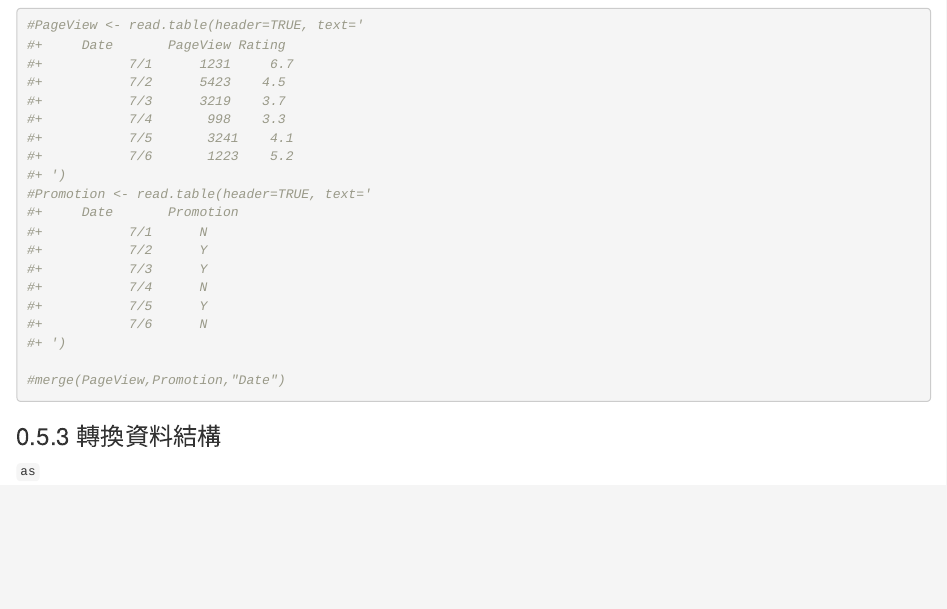
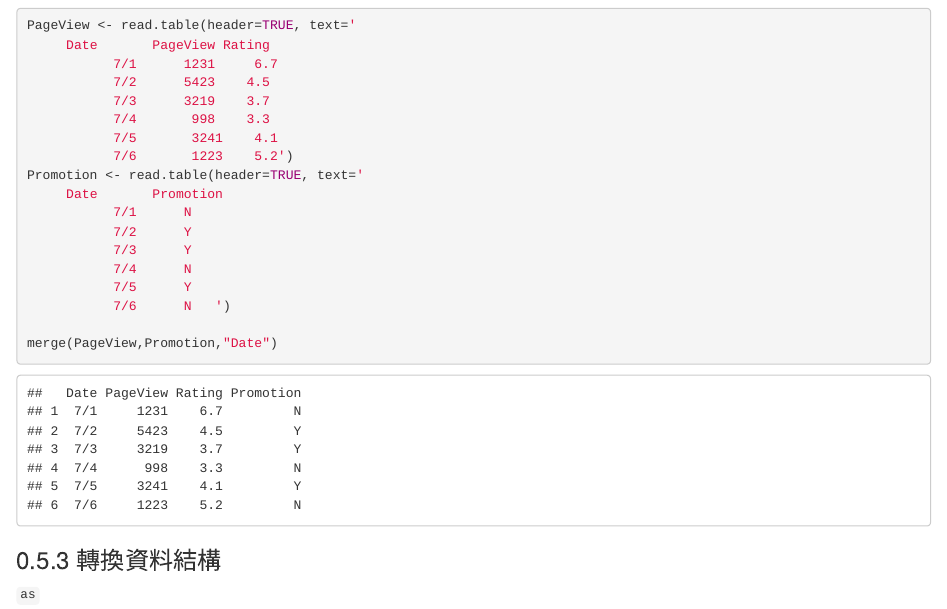
Before and after one commit to agogomei01/RBasic1, an R Markdown document (main.Rmd): the page in a window 1100 px wide, from 16370 px down. Rendered offline with R 4.5, knitr and Pandoc, with nearby package versions.

Commit message:
fix Merge

````diff
--- a/main.Rmd
+++ b/main.Rmd
@@ -450,26 +450,24 @@ RBasic=cbind(c(1,2,3),c("Dboy", "Ning", "Noha"))
 ```
 ###Merge(??)
 ```{r}
-#PageView <- read.table(header=TRUE, text='
-#+     Date       PageView Rating
-#+           7/1      1231     6.7
-#+           7/2      5423    4.5
-#+           7/3      3219    3.7
-#+           7/4       998    3.3
-#+           7/5       3241    4.1
-#+           7/6       1223    5.2
-#+ ')
-#Promotion <- read.table(header=TRUE, text='
-#+     Date       Promotion
-#+           7/1      N
-#+           7/2      Y
-#+           7/3      Y
-#+           7/4      N
-#+           7/5      Y
-#+           7/6      N
-#+ ')
+PageView <- read.table(header=TRUE, text='
+     Date       PageView Rating
+           7/1      1231     6.7
+           7/2      5423    4.5
+           7/3      3219    3.7
+           7/4       998    3.3
+           7/5       3241    4.1
+           7/6       1223    5.2')
+Promotion <- read.table(header=TRUE, text='
+     Date       Promotion
+           7/1      N
+           7/2      Y
+           7/3      Y
+           7/4      N
+           7/5      Y
+           7/6      N   ')
 
-#merge(PageView,Promotion,"Date")
+merge(PageView,Promotion,"Date")
 ```
 
 ### 轉換資料結構
````
